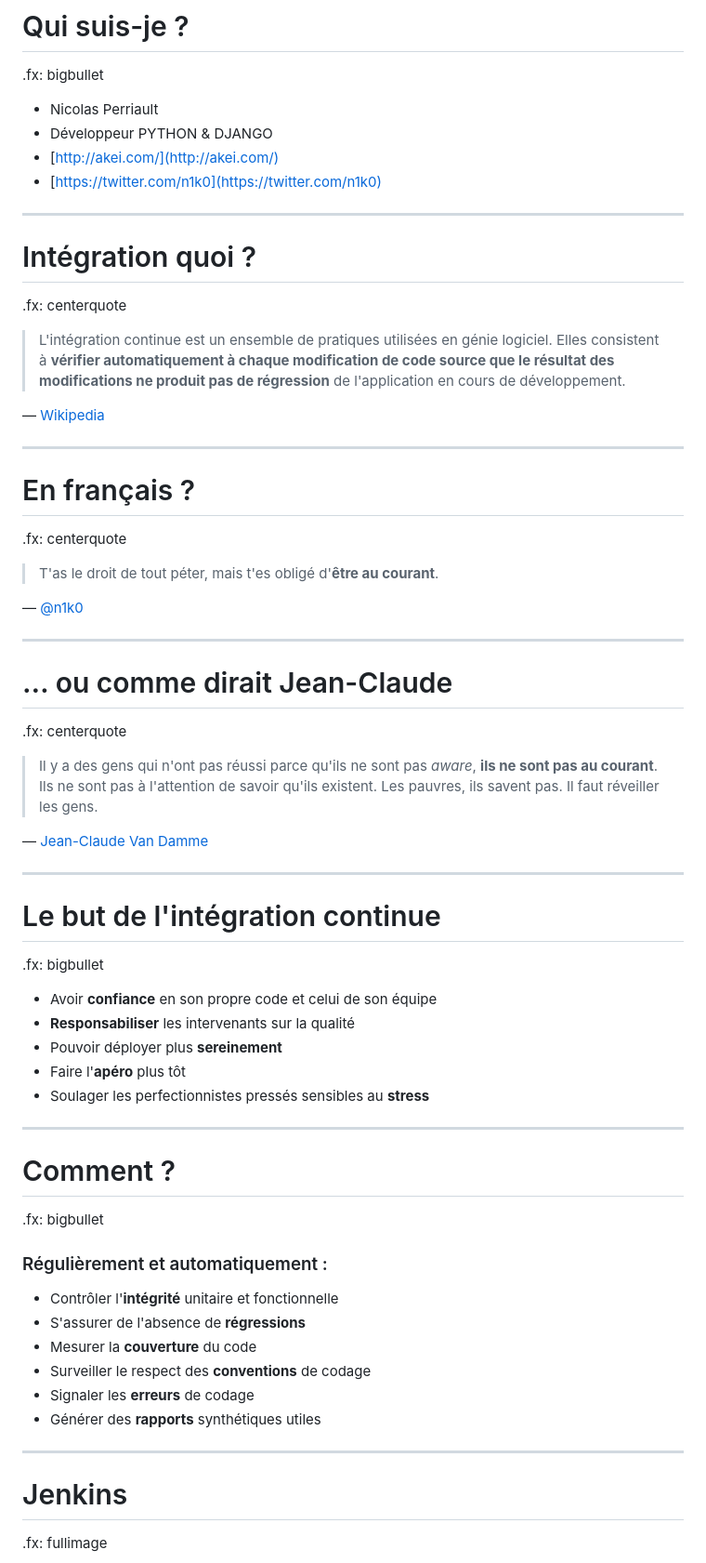
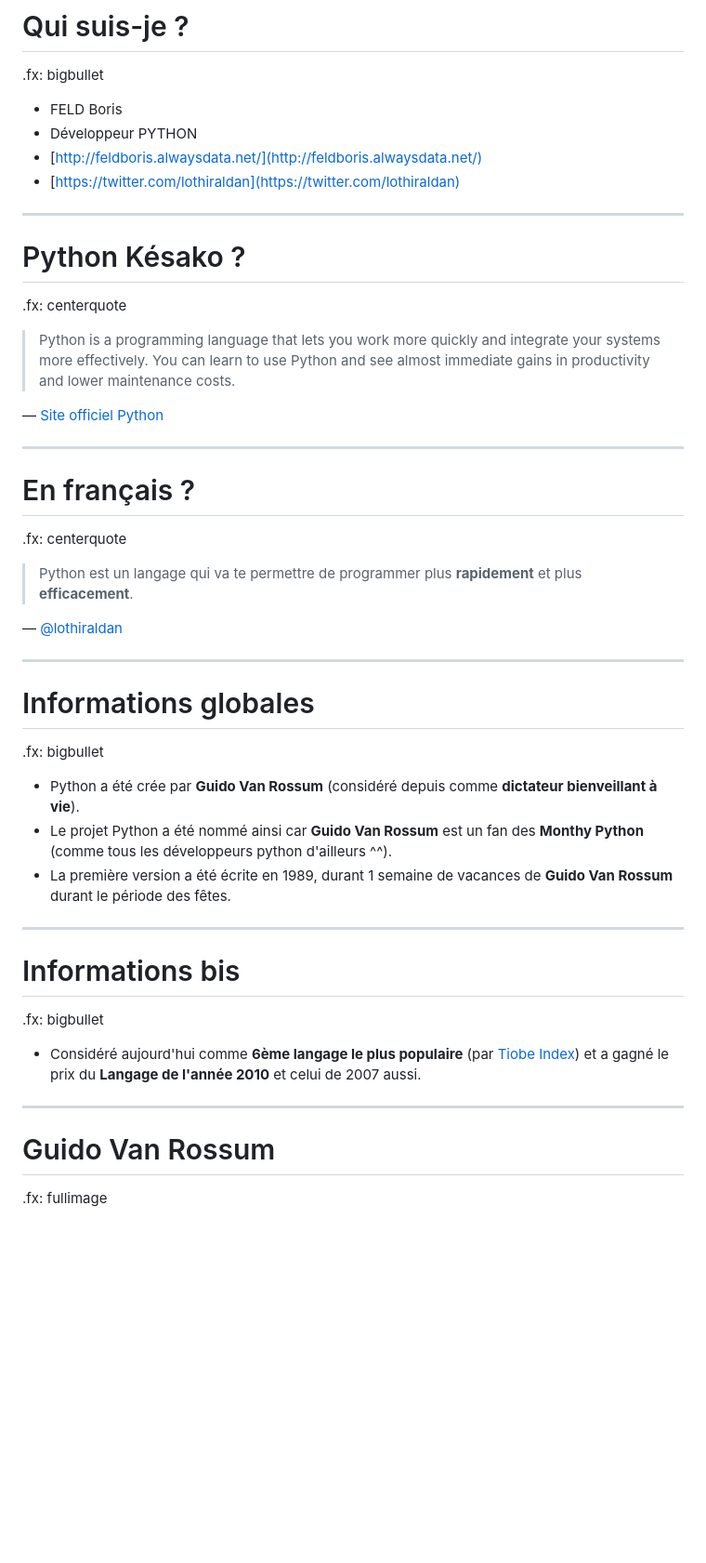
Before and after one commit to peopledoc/presentations, a Markdown page: slides/00_introduction.md, the part around the change printed below. Shown: that part at 93% size. GitHub-like rendering; blank space fills up the shorter version.

```diff
--- a/slides/00_introduction.md
+++ b/slides/00_introduction.md
@@ -10,20 +10,20 @@
 
 .fx: bigbullet
 
-* Nicolas Perriault
-* Développeur PYTHON & DJANGO
-* [http://akei.com/](http://akei.com/)
-* [https://twitter.com/n1k0](https://twitter.com/n1k0)
+* FELD Boris
+* Développeur PYTHON
+* [http://feldboris.alwaysdata.net/](http://feldboris.alwaysdata.net/)
+* [https://twitter.com/lothiraldan](https://twitter.com/lothiraldan)
 
 ---
 
-# Intégration quoi ?
+# Python Késako ?
 
 .fx: centerquote
 
-> L'intégration continue est un ensemble de pratiques utilisées en génie logiciel. Elles consistent à <strong>vérifier automatiquement à chaque modification de code source que le résultat des modifications ne produit pas de régression</strong> de l'application en cours de développement.
+> Python is a programming language that lets you work more quickly and integrate your systems more effectively. You can learn to use Python and see almost immediate gains in productivity and lower maintenance costs.
 
-<p class="cite">— <a href="http://wikipedia.org/">Wikipedia</a></p>
+<p class="cite">— <a href="http://python.org/">Site officiel Python</a></p>
 
 ---
 
@@ -31,50 +31,32 @@
 
 .fx: centerquote
 
-> T'as le droit de tout péter, mais t'es obligé d'**être au courant**.
+> Python est un langage qui va te permettre de programmer plus **rapidement** et plus **efficacement**.
 
-<p class="cite">— <a href="https://twitter.com/n1k0">@n1k0</a></p>
+<p class="cite">— <a href="https://twitter.com/lothiraldan">@lothiraldan</a></p>
 
 ---
 
-# … ou comme dirait Jean-Claude
+# Informations globales
 
-.fx: centerquote
+.fx: bigbullet
 
-> Il y a des gens qui n'ont pas réussi parce qu'ils ne sont pas *aware*, **ils ne sont pas au courant**. Ils ne sont pas à l'attention de savoir qu'ils existent. Les pauvres, ils savent pas. Il faut réveiller les gens.
-
-<p class="cite">— <a href="http://www.echolaliste.com/x28.htm">Jean-Claude Van Damme</a></p>
+* Python a été crée par **Guido Van Rossum** (considéré depuis comme **dictateur bienveillant à vie**).
+* Le projet Python a été nommé ainsi car **Guido Van Rossum** est un fan des **Monthy Python** (comme tous les développeurs python d'ailleurs ^^).
+* La première version a été écrite en 1989, durant 1 semaine de vacances de **Guido Van Rossum** durant le période des fêtes.
 
 ---
 
-# Le but de l'intégration continue
+# Informations bis
 
 .fx: bigbullet
 
-* Avoir **confiance** en son propre code et celui de son équipe
-* **Responsabiliser** les intervenants sur la qualité
-* Pouvoir déployer plus **sereinement**
-* Faire l'**apéro** plus tôt
-* Soulager les perfectionnistes pressés sensibles au **stress**
+* Considéré aujourd'hui comme **6ème langage le plus populaire** (par [Tiobe Index](http://www.tiobe.com/index.php/content/paperinfo/tpci/index.html)) et a gagné le prix du **Langage de l'année 2010** et celui de 2007 aussi.
+
 
 ---
 
-# Comment ?
-
-.fx: bigbullet
-
-### Régulièrement et automatiquement :
-
-* Contrôler l'**intégrité** unitaire et fonctionnelle
-* S'assurer de l'absence de **régressions**
-* Mesurer la **couverture** du code
-* Surveiller le respect des **conventions** de codage
-* Signaler les **erreurs** de codage
-* Générer des **rapports** synthétiques utiles
-
----
-
-# Jenkins
+# Guido Van Rossum
 
 .fx: fullimage
 
```
Also changed, not shown: other parts of slides/00_introduction.md (+1 -23 lines), slides/01_installation.md (deleted, +0 -60 lines), slides/01_langage_presentation.md (added, +64 -0 lines), slides/99_credits.md (deleted, +0 -3 lines), slides/images/guido.jpg (added), 5 other files.
